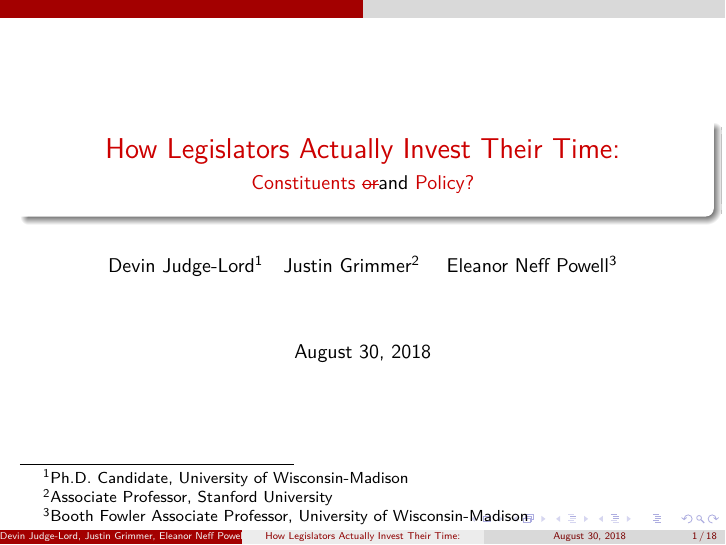
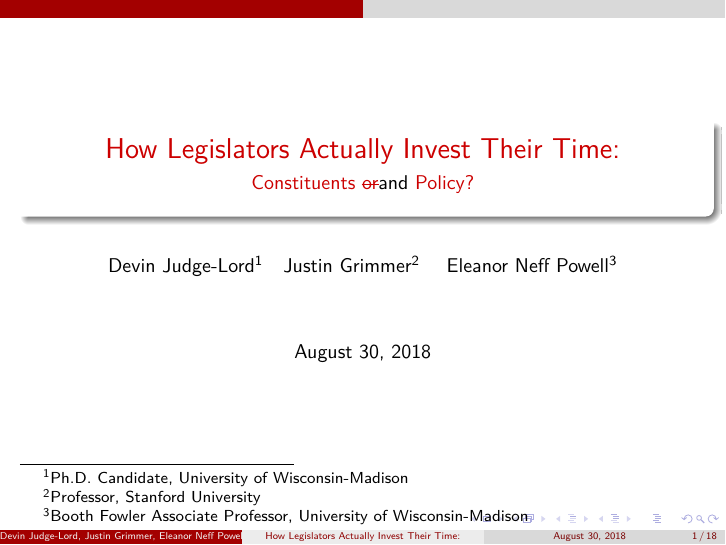
Before and after one commit to judgelord/correspondence, LaTeX slides (APSA2018pres.tex): page 1 of 25. Compiled offline with pdfLaTeX.

Commit message:
Small Change

```diff
--- a/APSA2018pres.tex
+++ b/APSA2018pres.tex
@@ -8,7 +8,7 @@
 
  \title{How Legislators Actually Invest Their Time:}
  \subtitle{Constituents \texorpdfstring{\sout{or}}{or}\textcolor{black}{and} Policy?}
-    \author{Devin Judge-Lord\thanks{Ph.D. Candidate, University of Wisconsin-Madison}\and Justin Grimmer\thanks{Associate Professor, Stanford University} \and Eleanor Neff Powell\thanks{Booth Fowler Associate Professor, University of Wisconsin-Madison}}
+    \author{Devin Judge-Lord\thanks{Ph.D. Candidate, University of Wisconsin-Madison}\and Justin Grimmer\thanks{Professor, Stanford University} \and Eleanor Neff Powell\thanks{Booth Fowler Associate Professor, University of Wisconsin-Madison}}
     \date{\today}
 \begin{document}
 \begin{frame}
```
